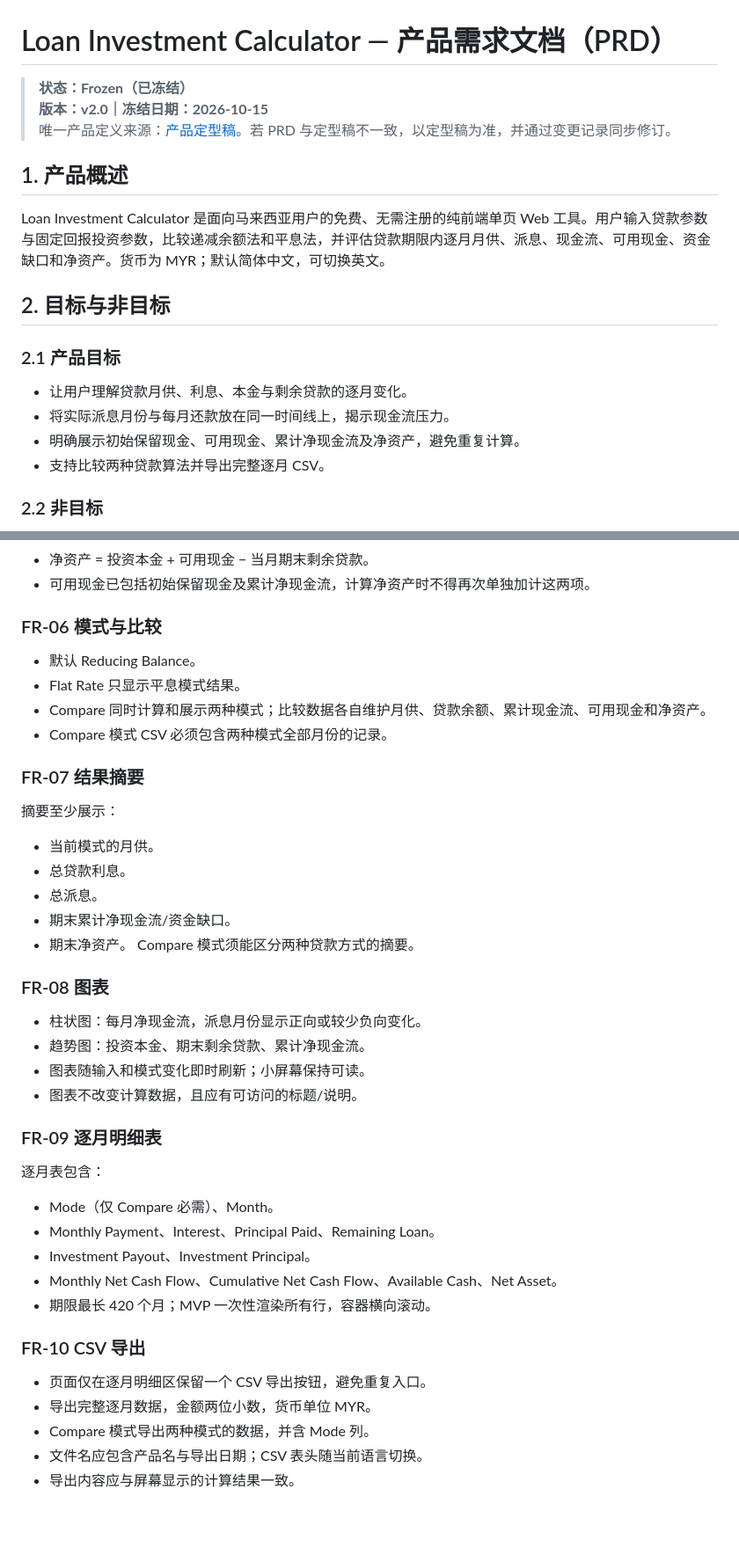
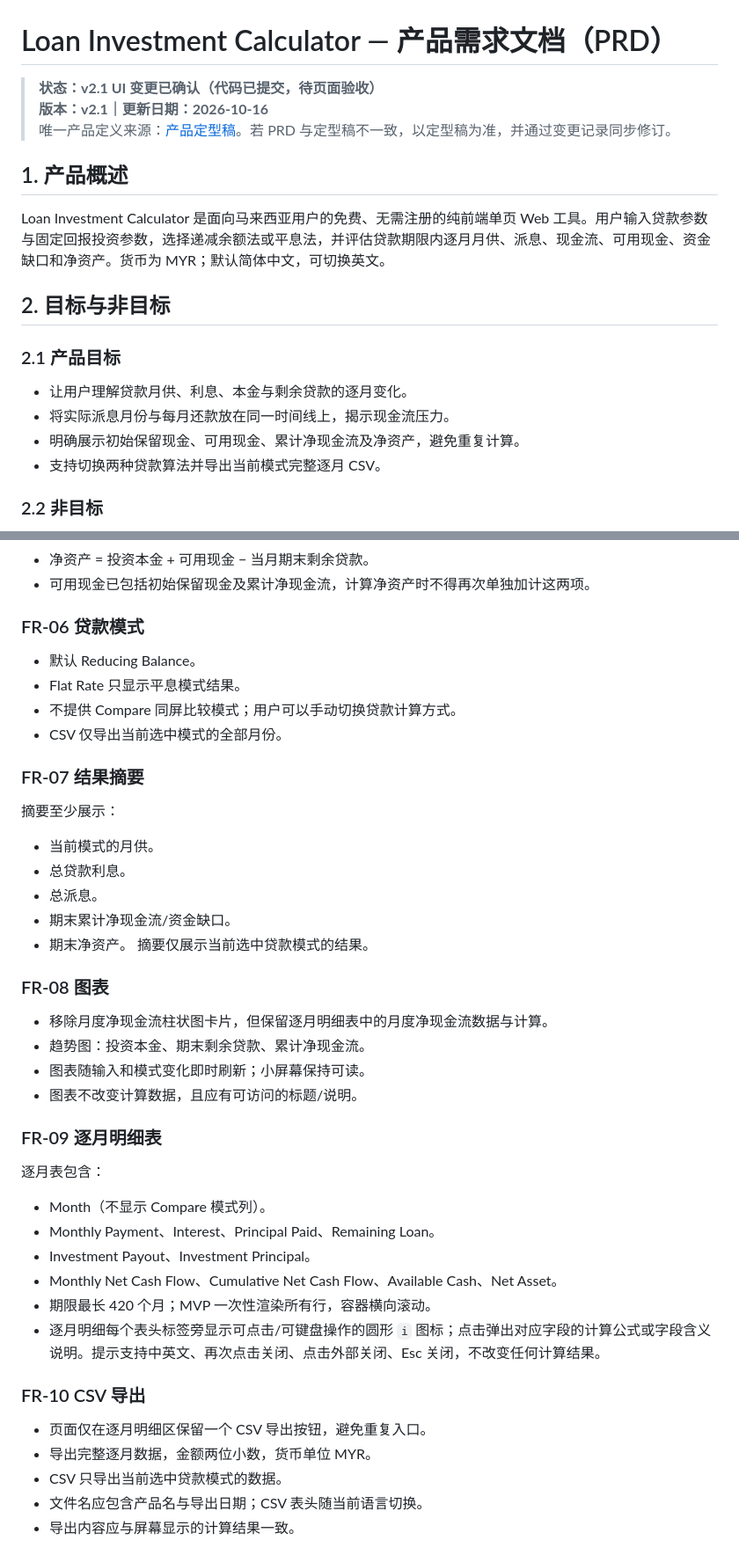
Before and after one commit to jaronhoh/loan-calculator, a Markdown page: prd/PRD文档.md, 2 parts joined by grey strips. Shown at 88% size. Drawn GitHub-style; blank space fills up the shorter version.

Commit message:
docs: align v2.1 UI requirements with calculator changes

```diff
--- a/prd/PRD文档.md
+++ b/prd/PRD文档.md
@@ -1,12 +1,12 @@
 # Loan Investment Calculator — 产品需求文档（PRD）
 
-> **状态：Frozen（已冻结）**
-> **版本：v2.0｜冻结日期：2026-10-15**
+> **状态：v2.1 UI 变更已确认（代码已提交，待页面验收）**
+> **版本：v2.1｜更新日期：2026-10-16**
 > 唯一产品定义来源：[产品定型稿](../shaping/06-最终定型稿.md)。若 PRD 与定型稿不一致，以定型稿为准，并通过变更记录同步修订。
 
 ## 1. 产品概述
 
-Loan Investment Calculator 是面向马来西亚用户的免费、无需注册的纯前端单页 Web 工具。用户输入贷款参数与固定回报投资参数，比较递减余额法和平息法，并评估贷款期限内逐月月供、派息、现金流、可用现金、资金缺口和净资产。货币为 MYR；默认简体中文，可切换英文。
+Loan Investment Calculator 是面向马来西亚用户的免费、无需注册的纯前端单页 Web 工具。用户输入贷款参数与固定回报投资参数，选择递减余额法或平息法，并评估贷款期限内逐月月供、派息、现金流、可用现金、资金缺口和净资产。货币为 MYR；默认简体中文，可切换英文。
 
 ## 2. 目标与非目标
 
@@ -14,7 +14,7 @@ Loan Investment Calculator 是面向马来西亚用户的免费、无需注册
 - 让用户理解贷款月供、利息、本金与剩余贷款的逐月变化。
 - 将实际派息月份与每月还款放在同一时间线上，揭示现金流压力。
 - 明确展示初始保留现金、可用现金、累计净现金流及净资产，避免重复计算。
-- 支持比较两种贷款算法并导出完整逐月 CSV。
+- 支持切换两种贷款算法并导出当前模式完整逐月 CSV。
 
 ### 2.2 非目标
 - 不提供个性化贷款或投资建议，不保证回报。
@@ -96,11 +96,11 @@ Loan Investment Calculator 是面向马来西亚用户的免费、无需注册
 - 净资产 = 投资本金 + 可用现金 − 当月期末剩余贷款。
 - 可用现金已包括初始保留现金及累计净现金流，计算净资产时不得再次单独加计这两项。
 
-### FR-06 模式与比较
+### FR-06 贷款模式
 - 默认 Reducing Balance。
 - Flat Rate 只显示平息模式结果。
-- Compare 同时计算和展示两种模式；比较数据各自维护月供、贷款余额、累计现金流、可用现金和净资产。
-- Compare 模式 CSV 必须包含两种模式全部月份的记录。
+- 不提供 Compare 同屏比较模式；用户可以手动切换贷款计算方式。
+- CSV 仅导出当前选中模式的全部月份。
 
 ### FR-07 结果摘要
 摘要至少展示：
@@ -109,26 +109,27 @@ Loan Investment Calculator 是面向马来西亚用户的免费、无需注册
 - 总派息。
 - 期末累计净现金流/资金缺口。
 - 期末净资产。
-Compare 模式须能区分两种贷款方式的摘要。
+摘要仅展示当前选中贷款模式的结果。
 
 ### FR-08 图表
-- 柱状图：每月净现金流，派息月份显示正向或较少负向变化。
+- 移除月度净现金流柱状图卡片，但保留逐月明细表中的月度净现金流数据与计算。
 - 趋势图：投资本金、期末剩余贷款、累计净现金流。
 - 图表随输入和模式变化即时刷新；小屏幕保持可读。
 - 图表不改变计算数据，且应有可访问的标题/说明。
 
 ### FR-09 逐月明细表
 逐月表包含：
-- Mode（仅 Compare 必需）、Month。
+- Month（不显示 Compare 模式列）。
 - Monthly Payment、Interest、Principal Paid、Remaining Loan。
 - Investment Payout、Investment Principal。
 - Monthly Net Cash Flow、Cumulative Net Cash Flow、Available Cash、Net Asset。
 - 期限最长 420 个月；MVP 一次性渲染所有行，容器横向滚动。
+- 逐月明细每个表头标签旁显示可点击/可键盘操作的圆形 `i` 图标；点击弹出对应字段的计算公式或字段含义说明。提示支持中英文、再次点击关闭、点击外部关闭、Esc 关闭，不改变任何计算结果。
 
 ### FR-10 CSV 导出
 - 页面仅在逐月明细区保留一个 CSV 导出按钮，避免重复入口。
 - 导出完整逐月数据，金额两位小数，货币单位 MYR。
-- Compare 模式导出两种模式的数据，并含 Mode 列。
+- CSV 只导出当前选中贷款模式的数据。
 - 文件名应包含产品名与导出日期；CSV 表头随当前语言切换。
 - 导出内容应与屏幕显示的计算结果一致。
 
```
Also changed, not shown: other parts of prd/PRD文档.md (+6 -4 lines).
